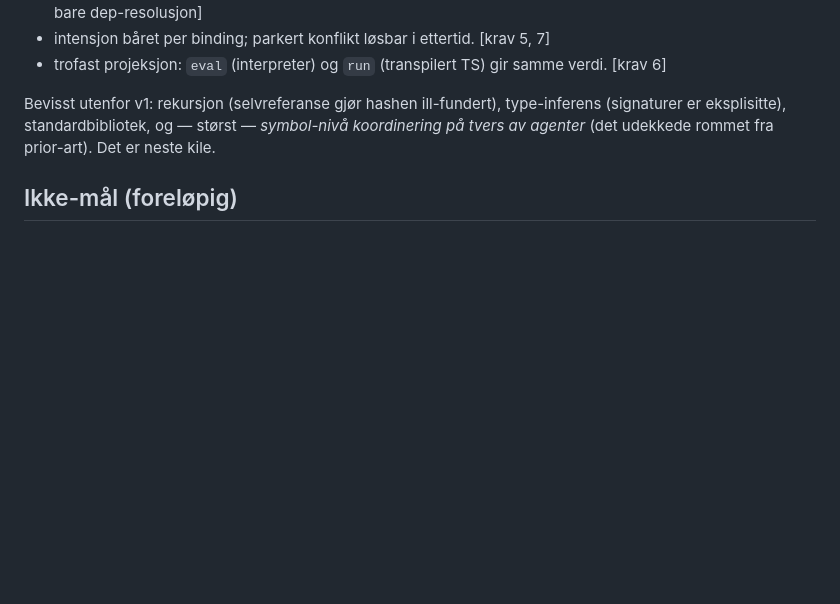
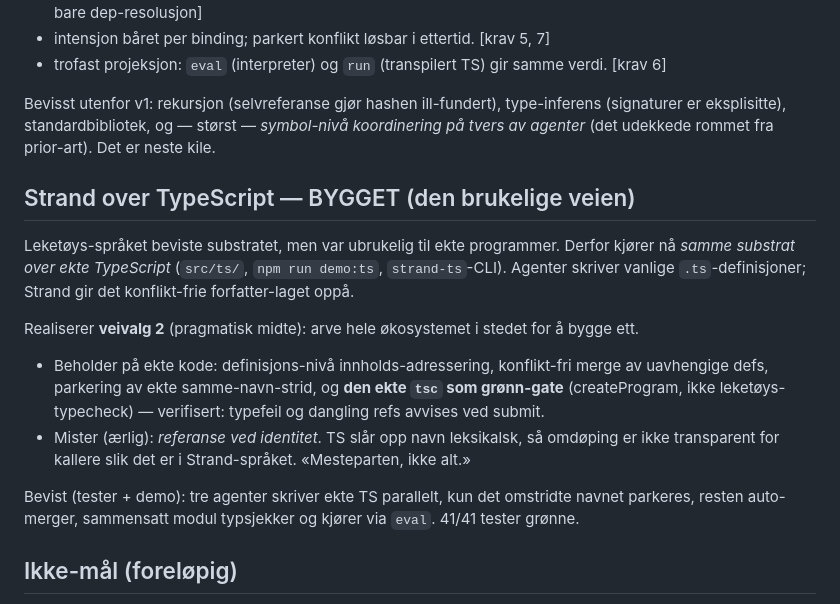
Before and after one commit to flogvit/strand, a Markdown page: concept.md, the part around the change. Rendered like a GitHub page; blank space fills up the shorter version.

```diff
--- a/concept.md
+++ b/concept.md
@@ -135,6 +135,23 @@ Bevisst utenfor v1: rekursjon (selvreferanse gjør hashen ill-fundert), type-inf
 eksplisitte), standardbibliotek, og — størst — *symbol-nivå koordinering på tvers av agenter* (det
 udekkede rommet fra prior-art). Det er neste kile.
 
+## Strand over TypeScript — BYGGET (den brukelige veien)
+
+Leketøys-språket beviste substratet, men var ubrukelig til ekte programmer. Derfor kjører nå
+*samme substrat over ekte TypeScript* (`src/ts/`, `npm run demo:ts`, `strand-ts`-CLI). Agenter
+skriver vanlige `.ts`-definisjoner; Strand gir det konflikt-frie forfatter-laget oppå.
+
+Realiserer **veivalg 2** (pragmatisk midte): arve hele økosystemet i stedet for å bygge ett.
+
+- Beholder på ekte kode: definisjons-nivå innholds-adressering, konflikt-fri merge av uavhengige
+  defs, parkering av ekte samme-navn-strid, og **den ekte `tsc` som grønn-gate** (createProgram,
+  ikke leketøys-typecheck) — verifisert: typefeil og dangling refs avvises ved submit.
+- Mister (ærlig): *referanse ved identitet*. TS slår opp navn leksikalsk, så omdøping er ikke
+  transparent for kallere slik det er i Strand-språket. «Mesteparten, ikke alt.»
+
+Bevist (tester + demo): tre agenter skriver ekte TS parallelt, kun det omstridte navnet parkeres,
+resten auto-merger, sammensatt modul typsjekker og kjører via `eval`. 41/41 tester grønne.
+
 ## Ikke-mål (foreløpig)
 
 - Erstatte git.
```
Also changed, not shown: README.md (+26 -0 lines).
